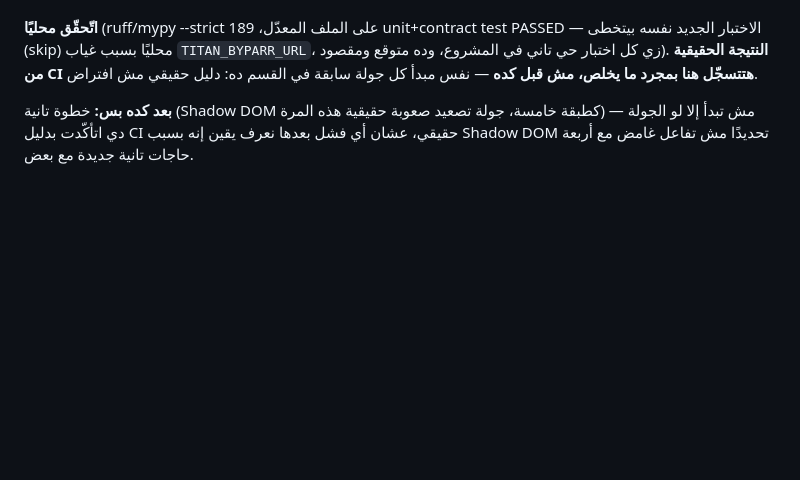
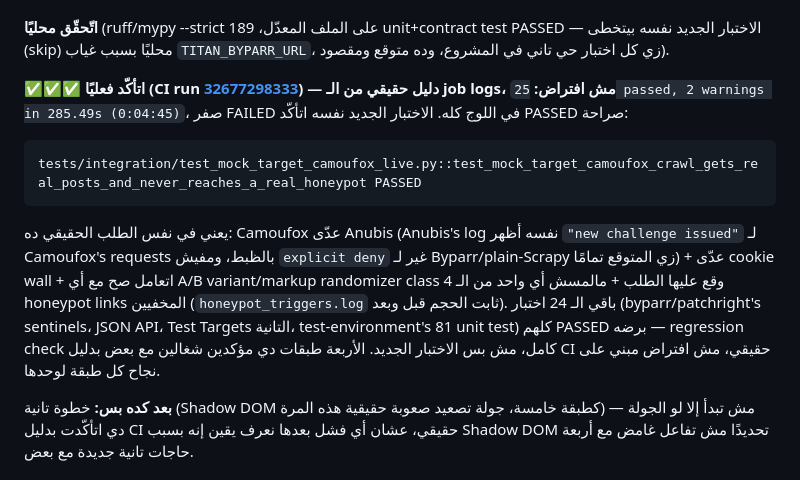
Before and after one commit to malekazmy00/TITAN-APEX, a Markdown page: docs/REQUIREMENTS.md, the part around the change. Rendered like a GitHub page; blank space fills up the shorter version.

Commit message:
docs: confirm combined-layer integration round with real CI evidence (run 32677298333)
REQUIREMENTS.md section 9 entry 10 and test-environment/CHANGELOG.md's
integration-round entry now cite the real result: 25 passed, 0 failed.
The new honeypot-diff test itself is confirmed PASSED explicitly, and
all 24 other tests (byparr/patchright sentinels, JSON API, other Test
Targets, test-environment's own 81 unit tests) passed too -- full
regression check, not just the new assertion.

````diff
--- a/docs/REQUIREMENTS.md
+++ b/docs/REQUIREMENTS.md
@@ -1115,8 +1115,24 @@ randomizer، cookie wall، A/B variants، ...). الجولة دي مختلفة:
 **اتّحقّق محليًا** (ruff/mypy --strict على الملف المعدّل، 189
 unit+contract test PASSED — الاختبار الجديد نفسه بيتخطى (skip) محليًا
 بسبب غياب `TITAN_BYPARR_URL`، زي كل اختبار حي تاني في المشروع، وده
-متوقع ومقصود). **النتيجة الحقيقية من CI هتتسجّل هنا بمجرد ما يخلص، مش
-قبل كده** — نفس مبدأ كل جولة سابقة في القسم ده: دليل حقيقي مش افتراض.
+متوقع ومقصود).
+
+**✅✅✅ اتأكّد فعليًا (CI run [32677298333](https://github.com/malekazmy00/TITAN-APEX/actions/runs/32677298333)) — دليل حقيقي من الـ job logs، مش افتراض:**
+`25 passed, 2 warnings in 285.49s (0:04:45)`، صفر FAILED في اللوج كله.
+الاختبار الجديد نفسه اتأكّد PASSED صراحة:
+```
+tests/integration/test_mock_target_camoufox_live.py::test_mock_target_camoufox_crawl_gets_real_posts_and_never_reaches_a_real_honeypot PASSED
+```
+يعني في نفس الطلب الحقيقي ده: Camoufox عدّى Anubis (Anubis's log نفسه
+أظهر `"new challenge issued"` لـ Camoufox's requests بالظبط، ومفيش
+`explicit deny` غير لـ Byparr/plain-Scrapy زي المتوقع تمامًا) + عدّى
+cookie wall + اتعامل صح مع أي A/B variant/markup randomizer class وقع
+عليها الطلب + مالمسش أي واحد من الـ 4 honeypot links المخفيين
+(`honeypot_triggers.log` ثابت الحجم قبل وبعد). باقي الـ 24 اختبار
+(byparr/patchright's sentinels، JSON API، Test Targets التانية،
+test-environment's 81 unit test) كلهم PASSED برضه — regression check
+كامل، مش بس الاختبار الجديد. الأربعة طبقات دي مؤكدين شغالين مع بعض
+بدليل CI حقيقي، مش افتراض مبني على نجاح كل طبقة لوحدها.
 
 **بعد كده بس:** خطوة تانية (Shadow DOM كطبقة خامسة، جولة تصعيد صعوبة
 حقيقية هذه المرة) — مش تبدأ إلا لو الجولة دي اتأكّدت بدليل CI حقيقي،
````
Also changed, not shown: test-environment/CHANGELOG.md (+1 -1 lines).
